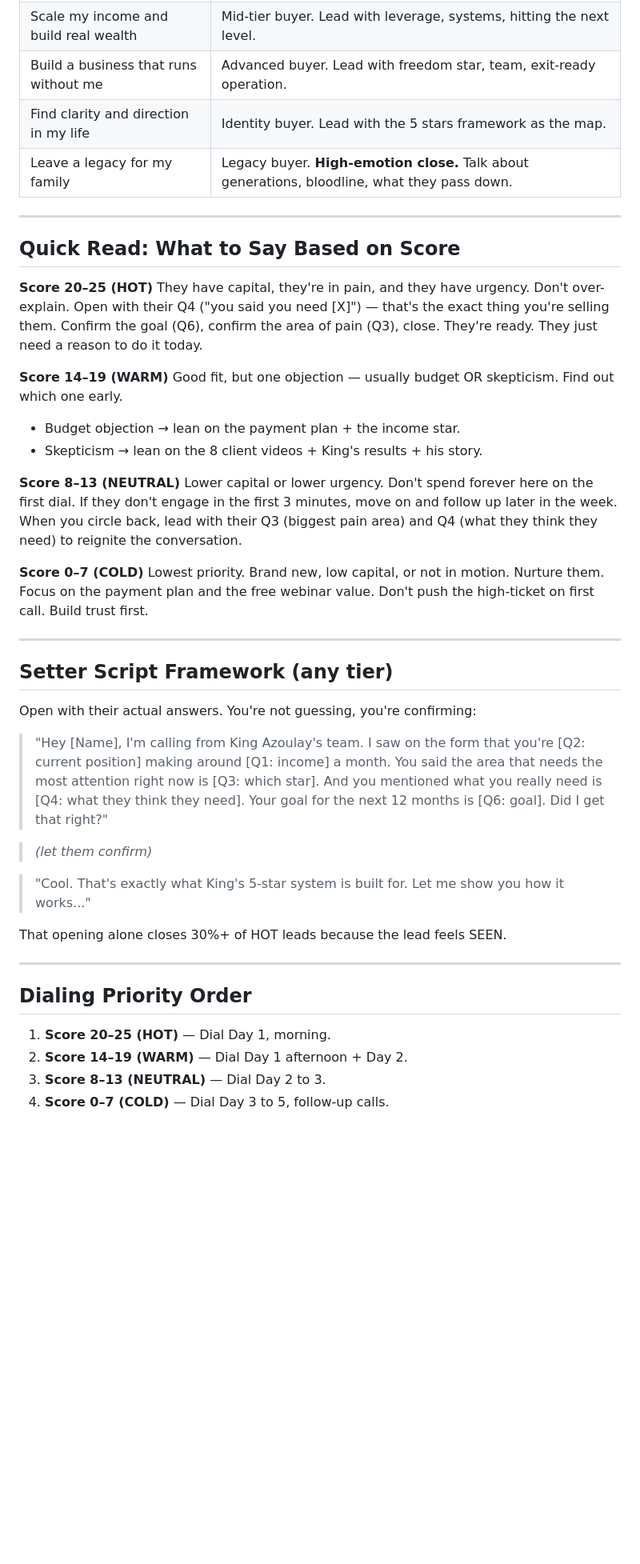
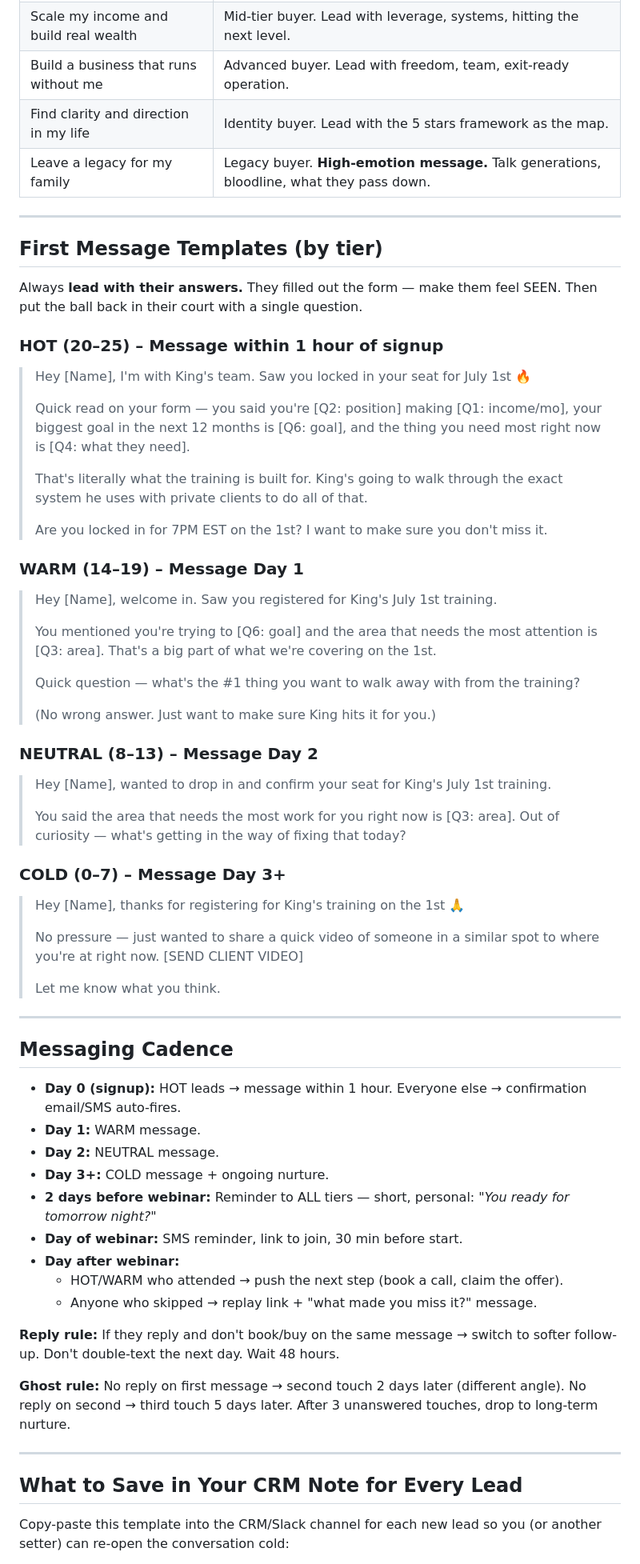
Before and after one commit to wyderkafabian66-cyber/king-azoulay-webinar, a Markdown page: LEAD-SCORE.md, the part around one of its changes. Shown at 80% size. Drawn GitHub-style; blank space fills up the shorter version.

```diff
--- a/LEAD-SCORE.md
+++ b/LEAD-SCORE.md
@@ -120,46 +120,69 @@ This is the **most important setter answer.** You're literally being told what t
 | Scale my income and build real wealth | Mid-tier buyer. Lead with leverage, systems, hitting the next level. |
-| Build a business that runs without me | Advanced buyer. Lead with freedom star, team, exit-ready operation. |
+| Build a business that runs without me | Advanced buyer. Lead with freedom, team, exit-ready operation. |
 | Find clarity and direction in my life | Identity buyer. Lead with the 5 stars framework as the map. |
-| Leave a legacy for my family | Legacy buyer. **High-emotion close.** Talk about generations, bloodline, what they pass down. |
+| Leave a legacy for my family | Legacy buyer. **High-emotion message.** Talk generations, bloodline, what they pass down. |
 
 ---
 
-## Quick Read: What to Say Based on Score
+## First Message Templates (by tier)
 
-**Score 20–25 (HOT)**
-They have capital, they're in pain, and they have urgency. Don't over-explain. Open with their Q4 ("you said you need [X]") — that's the exact thing you're selling them. Confirm the goal (Q6), confirm the area of pain (Q3), close. They're ready. They just need a reason to do it today.
+Always **lead with their answers.** They filled out the form — make them feel SEEN. Then put the ball back in their court with a single question.
 
-**Score 14–19 (WARM)**
-Good fit, but one objection — usually budget OR skepticism. Find out which one early.
-* Budget objection → lean on the payment plan + the income star.
-* Skepticism → lean on the 8 client videos + King's results + his story.
+### HOT (20–25) – Message within 1 hour of signup
 
-**Score 8–13 (NEUTRAL)**
-Lower capital or lower urgency. Don't spend forever here on the first dial. If they don't engage in the first 3 minutes, move on and follow up later in the week. When you circle back, lead with their Q3 (biggest pain area) and Q4 (what they think they need) to reignite the conversation.
+> Hey [Name], I'm with King's team. Saw you locked in your seat for July 1st 🔥
+>
+> Quick read on your form — you said you're [Q2: position] making [Q1: income/mo], your biggest goal in the next 12 months is [Q6: goal], and the thing you need most right now is [Q4: what they need].
+>
+> That's literally what the training is built for. King's going to walk through the exact system he uses with private clients to do all of that.
+>
+> Are you locked in for 7PM EST on the 1st? I want to make sure you don't miss it.
 
-**Score 0–7 (COLD)**
-Lowest priority. Brand new, low capital, or not in motion. Nurture them. Focus on the payment plan and the free webinar value. Don't push the high-ticket on first call. Build trust first.
+### WARM (14–19) – Message Day 1
+
+> Hey [Name], welcome in. Saw you registered for King's July 1st training.
+>
+> You mentioned you're trying to [Q6: goal] and the area that needs the most attention is [Q3: area]. That's a big part of what we're covering on the 1st.
+>
+> Quick question — what's the #1 thing you want to walk away with from the training?
+>
+> (No wrong answer. Just want to make sure King hits it for you.)
+
+### NEUTRAL (8–13) – Message Day 2
+
+> Hey [Name], wanted to drop in and confirm your seat for King's July 1st training.
+>
+> You said the area that needs the most work for you right now is [Q3: area]. Out of curiosity — what's getting in the way of fixing that today?
+
+### COLD (0–7) – Message Day 3+
+
+> Hey [Name], thanks for registering for King's training on the 1st 🙏
+>
+> No pressure — just wanted to share a quick video of someone in a similar spot to where you're at right now. [SEND CLIENT VIDEO]
+>
+> Let me know what you think.
 
 ---
 
-## Setter Script Framework (any tier)
+## Messaging Cadence
 
-Open with their actual answers. You're not guessing, you're confirming:
+* **Day 0 (signup):** HOT leads → message within 1 hour. Everyone else → confirmation email/SMS auto-fires.
+* **Day 1:** WARM message.
+* **Day 2:** NEUTRAL message.
+* **Day 3+:** COLD message + ongoing nurture.
+* **2 days before webinar:** Reminder to ALL tiers — short, personal: *"You ready for tomorrow night?"*
+* **Day of webinar:** SMS reminder, link to join, 30 min before start.
+* **Day after webinar:**
+  * HOT/WARM who attended → push the next step (book a call, claim the offer).
+  * Anyone who skipped → replay link + "what made you miss it?" message.
 
-> "Hey [Name], I'm calling from King Azoulay's team. I saw on the form that you're [Q2: current position] making around [Q1: income] a month. You said the area that needs the most attention right now is [Q3: which star]. And you mentioned what you really need is [Q4: what they think they need]. Your goal for the next 12 months is [Q6: goal]. Did I get that right?"
+**Reply rule:** If they reply and don't book/buy on the same message → switch to softer follow-up. Don't double-text the next day. Wait 48 hours.
 
-> *(let them confirm)*
-
-> "Cool. That's exactly what King's 5-star system is built for. Let me show you how it works..."
-
-That opening alone closes 30%+ of HOT leads because the lead feels SEEN.
+**Ghost rule:** No reply on first message → second touch 2 days later (different angle). No reply on second → third touch 5 days later. After 3 unanswered touches, drop to long-term nurture.
 
 ---
 
-## Dialing Priority Order
+## What to Save in Your CRM Note for Every Lead
 
-1. **Score 20–25 (HOT)** — Dial Day 1, morning.
-2. **Score 14–19 (WARM)** — Dial Day 1 afternoon + Day 2.
-3. **Score 8–13 (NEUTRAL)** — Dial Day 2 to 3.
-4. **Score 0–7 (COLD)** — Dial Day 3 to 5, follow-up calls.
+Copy-paste this template into the CRM/Slack channel for each new lead so you (or another setter) can re-open the conversation cold:
 
```
Also changed, not shown: other parts of LEAD-SCORE.md (+37 -28 lines).
